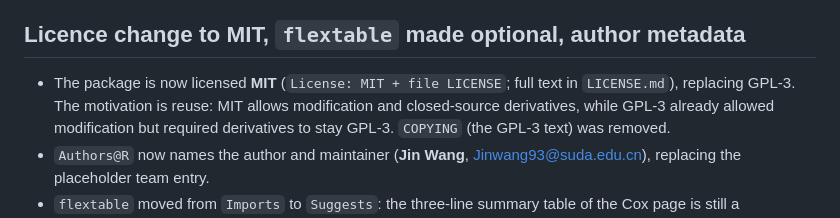
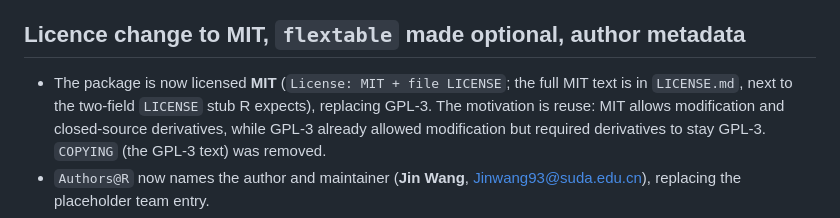
Before and after one commit to WangJin93/CanPAS, a Markdown page: NEWS.md, the part around the change. Rendered like a GitHub page.

Commit message:
Licence files: keep R's two-field LICENSE stub and carry the full MIT text in LICENSE.md
R CMD check rejects a LICENSE file that is not valid DCF ('License stub is invalid
DCF'), so the stub stays as YEAR/COPYRIGHT HOLDER and the complete MIT text lives in
LICENSE.md, which is excluded from the source tarball but visible in the repository.
NEWS wording updated accordingly.

```diff
--- a/NEWS.md
+++ b/NEWS.md
@@ -6,8 +6,8 @@ bundled Shiny application; this section documents the state of that first releas
 
 ## Licence change to MIT, `flextable` made optional, author metadata
 
-* The package is now licensed **MIT** (`License: MIT + file LICENSE`; full text in
-  `LICENSE.md`), replacing GPL-3. The motivation is reuse: MIT allows modification and
+* The package is now licensed **MIT** (`License: MIT + file LICENSE`; the full MIT text is in
+  `LICENSE.md`, next to the two-field `LICENSE` stub R expects), replacing GPL-3. The motivation is reuse: MIT allows modification and
   closed-source derivatives, while GPL-3 already allowed modification but required
   derivatives to stay GPL-3. `COPYING` (the GPL-3 text) was removed.
 * `Authors@R` now names the author and maintainer (**Jin Wang**,
```
